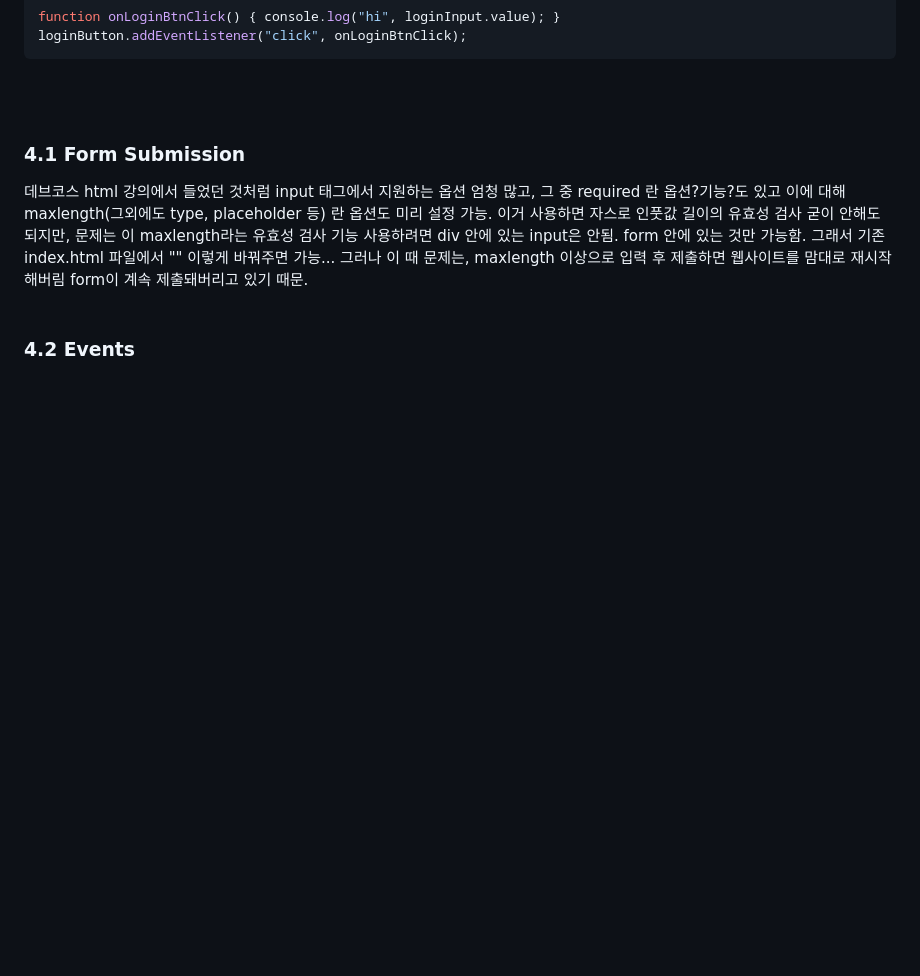
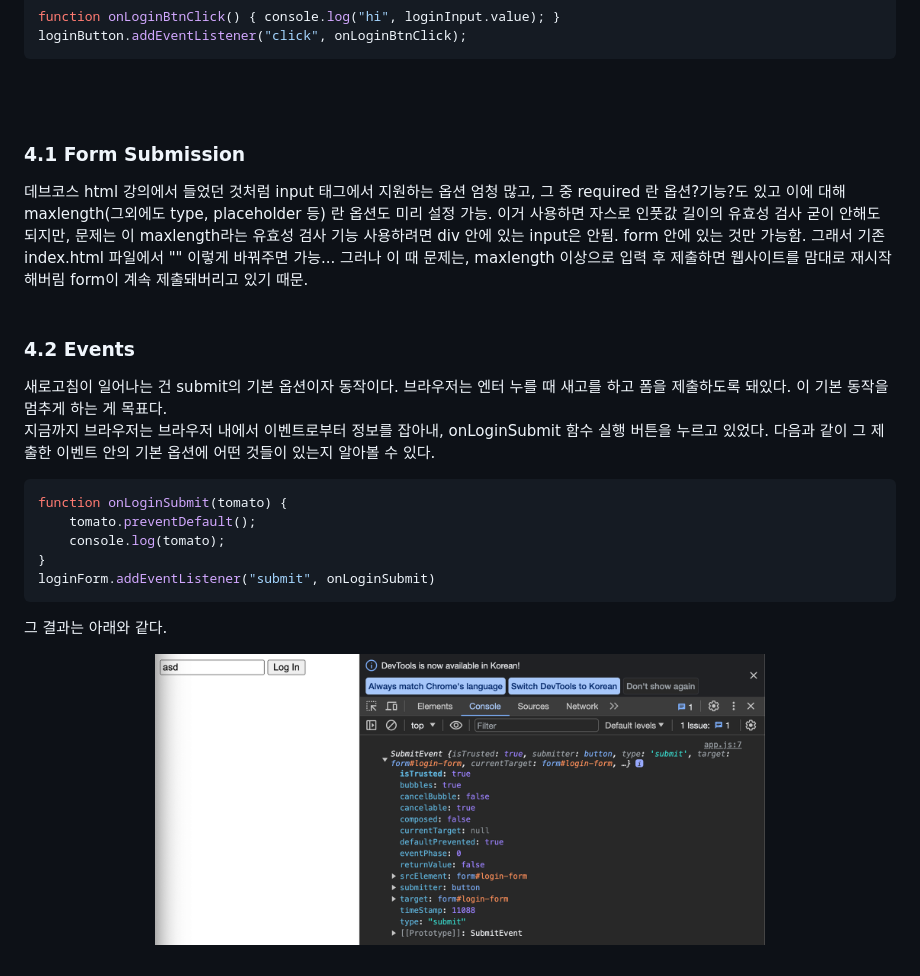
Before and after one commit to secureWKkim/study-js-chrome-app, a Markdown page: README.md, the part around the change. Rendered like a GitHub page; pictures changed too: readme-img/img1.png (added); blank space fills up the shorter version.

Commit message:
4.2 Events

````diff
--- a/README.md
+++ b/README.md
@@ -16,3 +16,17 @@ loginButton.addEventListener("click", onLoginBtnClick);
 
 
 ### 4.2 Events
+새로고침이 일어나는 건 submit의 기본 옵션이자 동작이다. 브라우저는 엔터 누를 때 새고를 하고 폼을 제출하도록 돼있다. 이 기본 동작을 멈추게 하는 게 목표다.<br>
+지금까지 브라우저는 브라우저 내에서 이벤트로부터 정보를 잡아내, onLoginSubmit 함수 실행 버튼을 누르고 있었다. 다음과 같이 그 제출한 이벤트 안의 기본 옵션에 어떤 것들이 있는지 알아볼 수 있다.
+```javascript
+function onLoginSubmit(tomato) {
+    tomato.preventDefault();
+    console.log(tomato);
+}
+loginForm.addEventListener("submit", onLoginSubmit)
+```
+그 결과는 아래와 같다.<br>
+<div align="center">
+<img width="70%" src="readme-img/img1.png">
+</div>
+<br>
````
Also changed, not shown: 1 other file.
